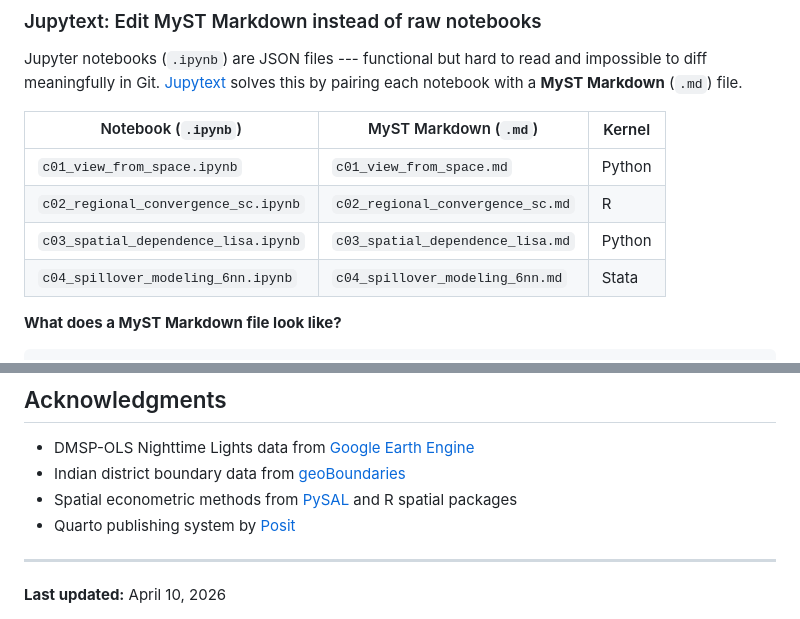
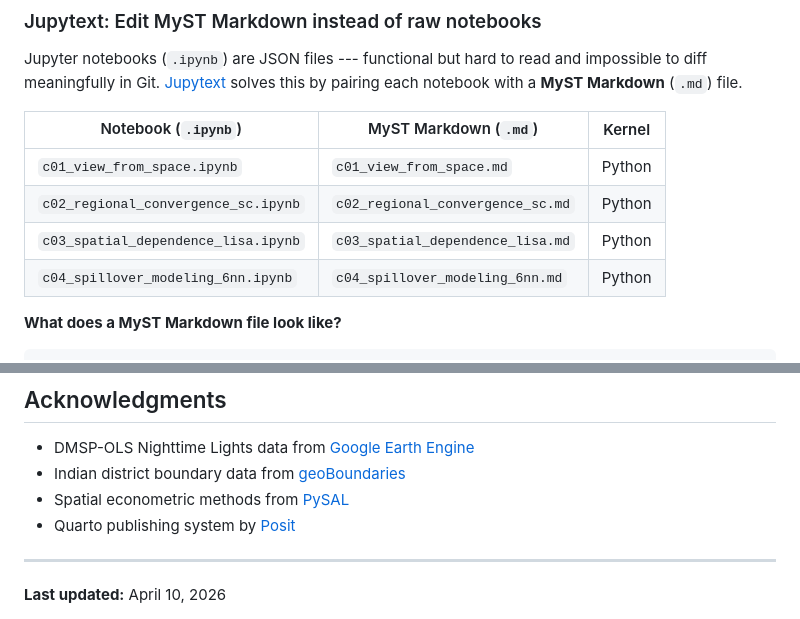
Before and after one commit to quarcs-lab/project2025s-py, a Markdown page: README.md, 2 parts joined by grey strips. Rendered like a GitHub page.

```diff
--- a/README.md
+++ b/README.md
@@ -289,9 +285,9 @@ Jupyter notebooks (`.ipynb`) are JSON files --- functional but hard to read and
 | Notebook (`.ipynb`) | MyST Markdown (`.md`) | Kernel |
 | -------------------- | --------------------- | ------ |
 | `c01_view_from_space.ipynb` | `c01_view_from_space.md` | Python |
-| `c02_regional_convergence_sc.ipynb` | `c02_regional_convergence_sc.md` | R |
+| `c02_regional_convergence_sc.ipynb` | `c02_regional_convergence_sc.md` | Python |
 | `c03_spatial_dependence_lisa.ipynb` | `c03_spatial_dependence_lisa.md` | Python |
-| `c04_spillover_modeling_6nn.ipynb` | `c04_spillover_modeling_6nn.md` | Stata |
+| `c04_spillover_modeling_6nn.ipynb` | `c04_spillover_modeling_6nn.md` | Python |
 
 **What does a MyST Markdown file look like?**
 
@@ -541,7 +537,7 @@ Under the following terms:
 
 - DMSP-OLS Nighttime Lights data from [Google Earth Engine](https://earthengine.google.com)
 - Indian district boundary data from [geoBoundaries](https://www.geoboundaries.org)
-- Spatial econometric methods from [PySAL](https://pysal.org) and R spatial packages
+- Spatial econometric methods from [PySAL](https://pysal.org)
 - Quarto publishing system by [Posit](https://quarto.org)
 
 ---
```
Also changed, not shown: other parts of README.md (+9 -13 lines).
